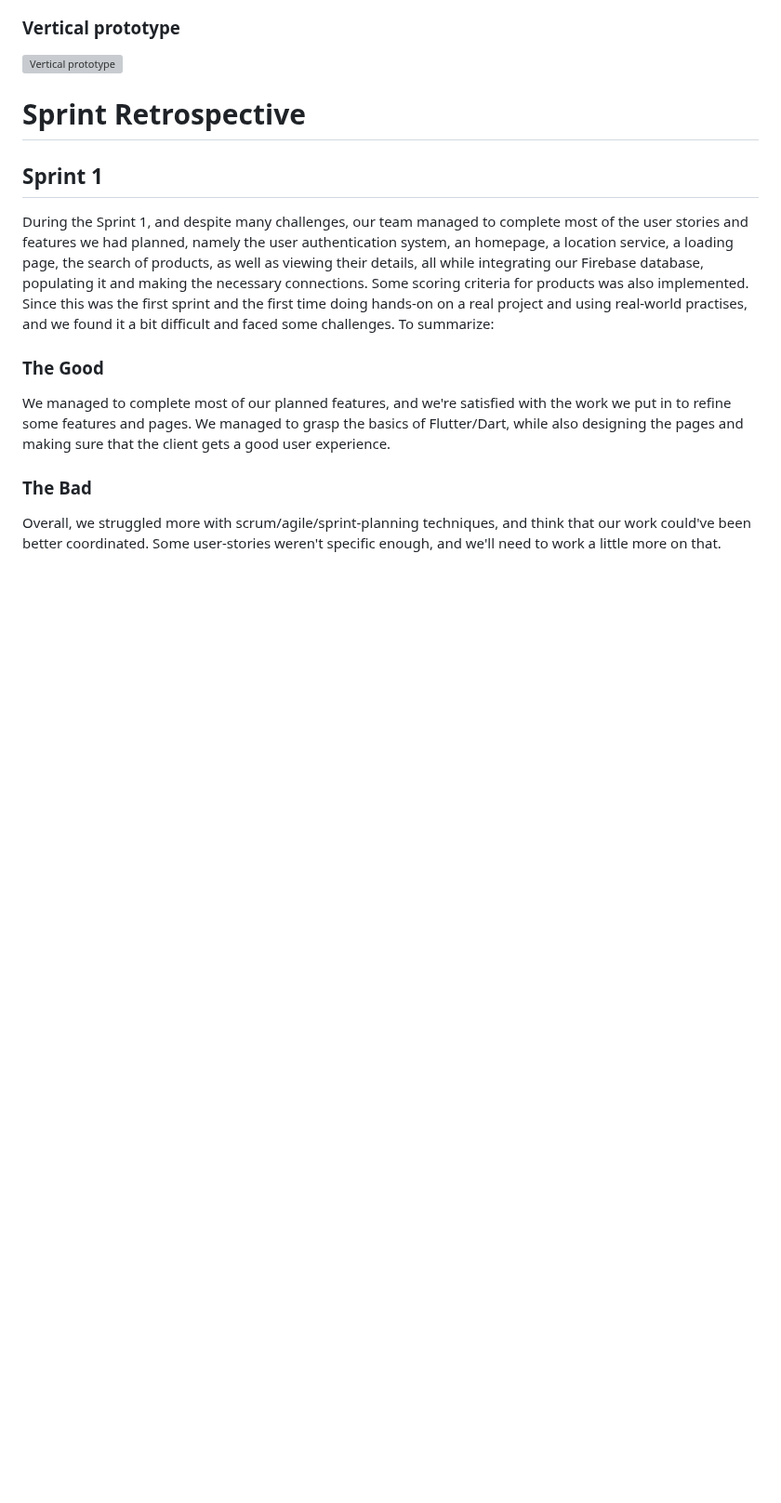
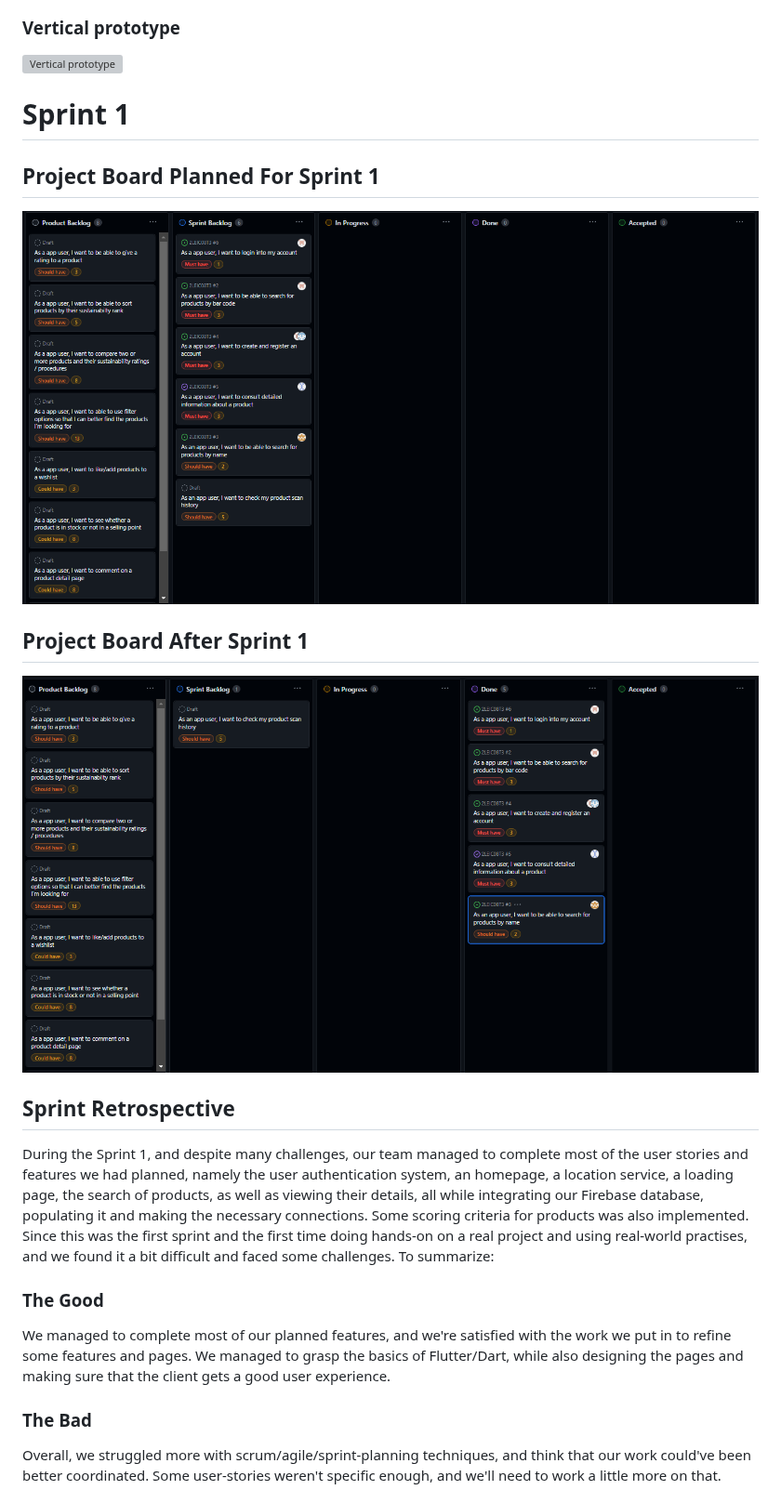
Before and after one commit to FEUP-LEIC-ES-2023-24/2LEIC08T3, a Markdown page: README.md, the part around the change. Shown at 93% size. Rendered like a GitHub page; blank space fills up the shorter version; grey boxes are pictures that could not be loaded.

```diff
--- a/README.md
+++ b/README.md
@@ -84,8 +84,15 @@ In modern times, with a wide range of brands and products, it's tough to know if
 ![Vertical prototype](https://github.com/FEUP-LEIC-ES-2023-24/2LEIC08T3/blob/main/docs/images/vertical_prototype.gif)
 
 
-# Sprint Retrospective
-## Sprint 1
+# Sprint 1
+
+## Project Board Planned For Sprint 1
+![Bedore](https://github.com/FEUP-LEIC-ES-2023-24/2LEIC08T3/blob/develop/docs/images/Before.png)
+
+## Project Board After Sprint 1
+![After](https://github.com/FEUP-LEIC-ES-2023-24/2LEIC08T3/blob/develop/docs/images/After.png)
+
+## Sprint Retrospective
 During the Sprint 1, and despite many challenges, our team managed to complete most of the user stories and features we had planned, namely the user authentication system, an homepage, a location service, a loading page, the search of products, as well as viewing their details, all while integrating our Firebase database, populating it and making the necessary connections. Some scoring criteria for products was also implemented. Since this was the first sprint and the first time doing hands-on on a real project and using real-world practises, and we found it a bit difficult and faced some challenges. To summarize:
 ### The Good
 We managed to complete most of our planned features, and we're satisfied with the work we put in to refine some features and pages. We managed to grasp the basics of Flutter/Dart, while also designing the pages and making sure that the client gets a good user experience.
```
